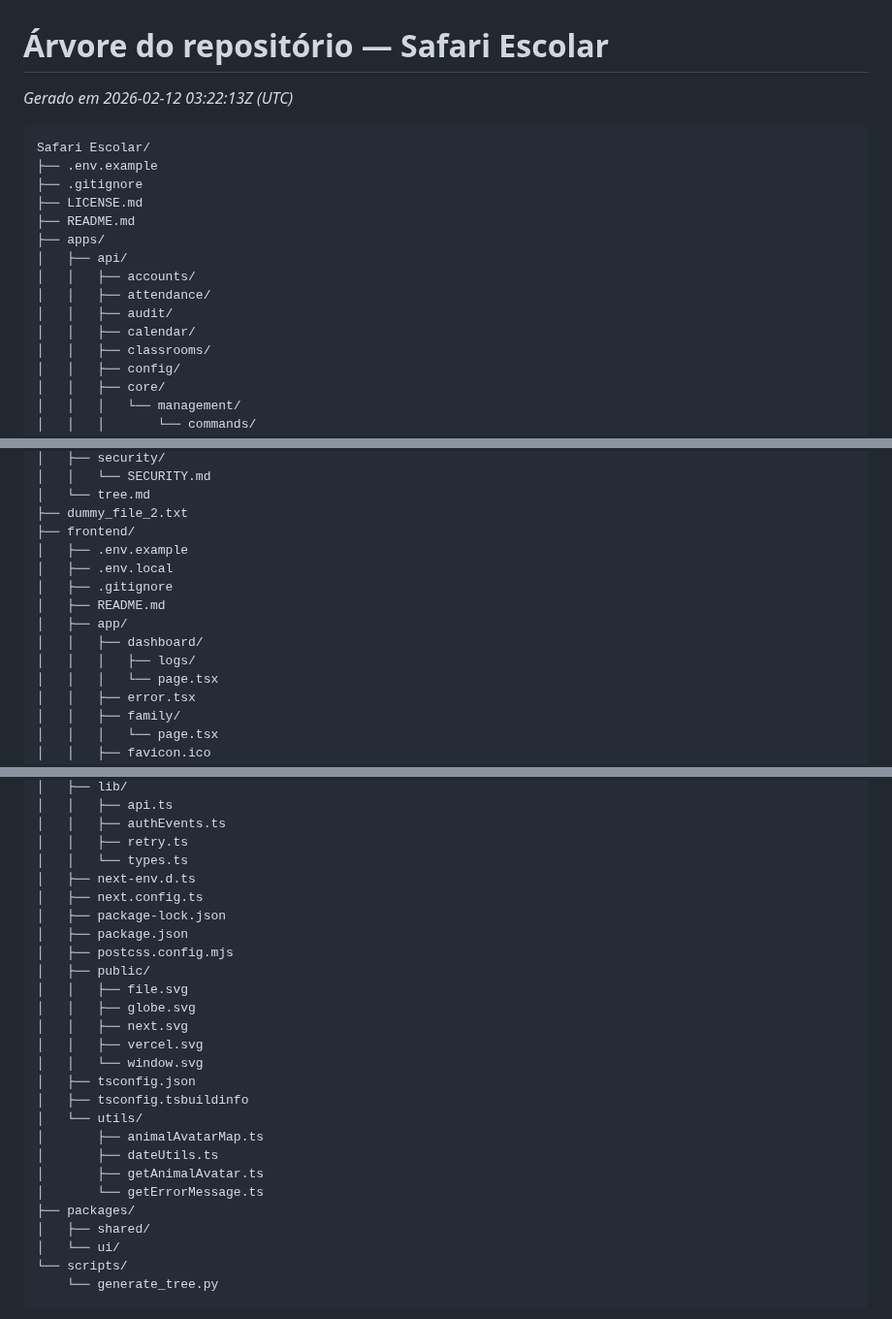
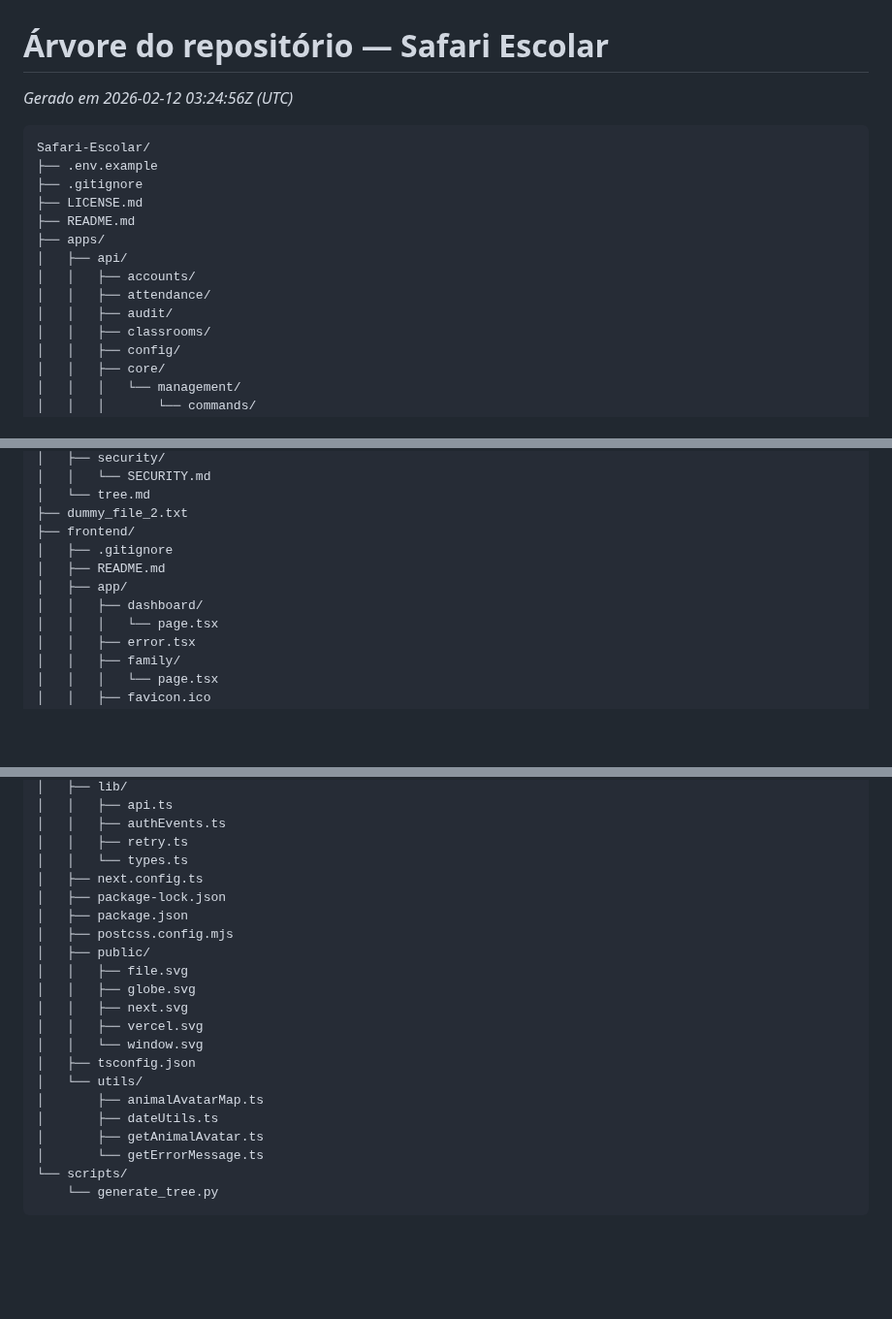
Before and after one commit to pedrobritx/Safari-Escolar, a Markdown page: docs/tree.md, 3 parts joined by grey strips. Shown at 97% size. Rendered like a GitHub page; blank space fills up the shorter version.

Commit message:
Auto-update tree.md

````diff
--- a/docs/tree.md
+++ b/docs/tree.md
@@ -1,8 +1,8 @@
 # Árvore do repositório — Safari Escolar
-*Gerado em 2026-02-12 03:22:13Z (UTC)*
+*Gerado em 2026-02-12 03:24:56Z (UTC)*
 
 ```
-Safari Escolar/
+Safari-Escolar/
 ├── .env.example
 ├── .gitignore
 ├── LICENSE.md
@@ -12,7 +12,6 @@ Safari Escolar/
 │   │   ├── accounts/
 │   │   ├── attendance/
 │   │   ├── audit/
-│   │   ├── calendar/
 │   │   ├── classrooms/
 │   │   ├── config/
 │   │   ├── core/
@@ -97,13 +96,10 @@ Safari Escolar/
 │   └── tree.md
 ├── dummy_file_2.txt
 ├── frontend/
-│   ├── .env.example
-│   ├── .env.local
 │   ├── .gitignore
 │   ├── README.md
 │   ├── app/
 │   │   ├── dashboard/
-│   │   │   ├── logs/
 │   │   │   └── page.tsx
 │   │   ├── error.tsx
 │   │   ├── family/
@@ -150,7 +146,6 @@ Safari Escolar/
 │   │   ├── authEvents.ts
 │   │   ├── retry.ts
 │   │   └── types.ts
-│   ├── next-env.d.ts
 │   ├── next.config.ts
 │   ├── package-lock.json
 │   ├── package.json
@@ -162,15 +157,11 @@ Safari Escolar/
 │   │   ├── vercel.svg
 │   │   └── window.svg
 │   ├── tsconfig.json
-│   ├── tsconfig.tsbuildinfo
 │   └── utils/
 │       ├── animalAvatarMap.ts
 │       ├── dateUtils.ts
 │       ├── getAnimalAvatar.ts
 │       └── getErrorMessage.ts
-├── packages/
-│   ├── shared/
-│   └── ui/
 └── scripts/
     └── generate_tree.py
 ```
````
